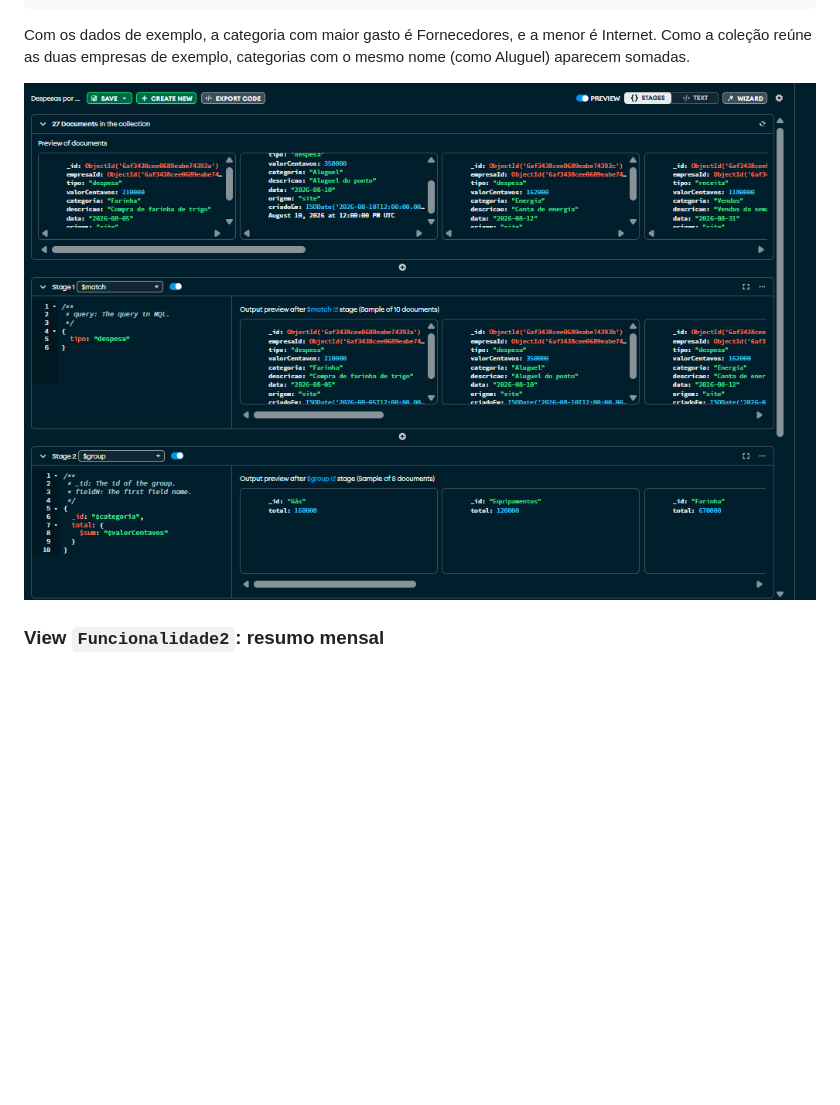
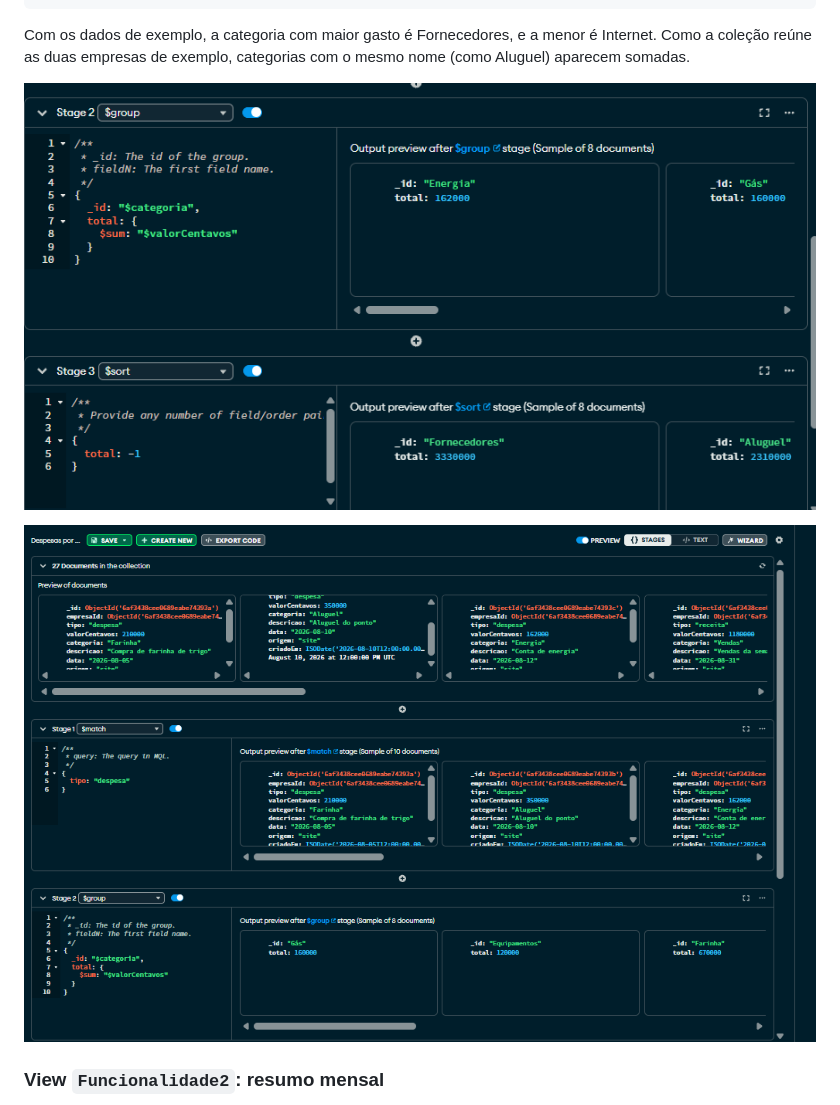
Before and after one commit to Marcuspurobr/Fala_FinBot, a Markdown page: README.md, the part around the change. Drawn GitHub-style; pictures changed too: prints/Funcionalidade1_1.png (added); blank space fills up the shorter version.

Commit message:
Adiciona segunda imagem da Funcionalidade1

```diff
--- a/README.md
+++ b/README.md
@@ -228,7 +228,9 @@ Mostra quanto foi gasto em cada categoria, da maior despesa para a menor. Serve
 
 Com os dados de exemplo, a categoria com maior gasto é Fornecedores, e a menor é Internet. Como a coleção reúne as duas empresas de exemplo, categorias com o mesmo nome (como Aluguel) aparecem somadas.
 
-![Resultado da view Funcionalidade1](prints/Funcionalidade1.png)
+![Resultado da view Funcionalidade1, parte 1](prints/Funcionalidade1_1.png)
+
+![Resultado da view Funcionalidade1, parte 2](prints/Funcionalidade1_2.png)
 
 ### View `Funcionalidade2`: resumo mensal
 
```
Also changed, not shown: prints/Funcionalidade1_2.png (renamed from prints/Funcionalidade1.png).
